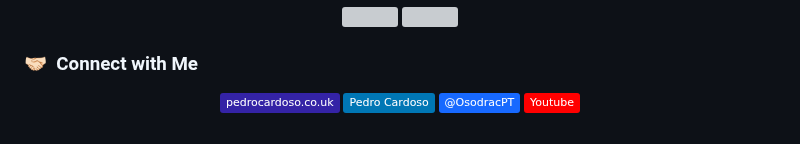
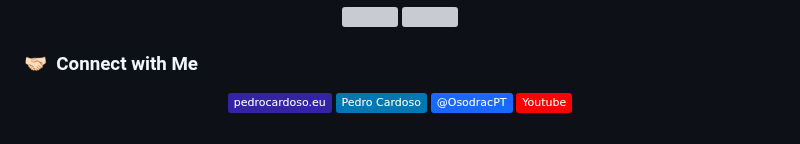
Before and after one commit to OsodracPT/OsodracPT, a Markdown page: README.md, the part around the change. Rendered like a GitHub page; badges without logos; grey boxes are pictures that could not be loaded.

```diff
--- a/README.md
+++ b/README.md
@@ -62,7 +62,7 @@
 ### 🤝🏻 &nbsp;Connect with Me
 
 <p align="center">
-<a href="https://pedrocardoso.co.uk/"><img src="https://img.shields.io/badge/-pedrocardoso.co.uk-3423A6?style=flat&logo=Google-Chrome&logoColor=white"/></a>
+<a href="https://pedrocardoso.eu/"><img src="https://img.shields.io/badge/-pedrocardoso.eu-3423A6?style=flat&logo=Google-Chrome&logoColor=white"/></a>
 <a href="https://www.linkedin.com/in/pedroosodrac/"><img src="https://img.shields.io/badge/-Pedro%20Cardoso-0077B5?style=flat&logo=Linkedin&logoColor=white"/></a>
 <a href="https://github.com/osodracpt"><img src="https://img.shields.io/badge/-@OsodracPT-1769FF?style=flat&logo=Github&logoColor=white"/></a>
 <a href="https://www.youtube.com/user/Osodrac98/"><img src="https://img.shields.io/badge/-Youtube-FF0000?style=flat&logo=youtube&logoColor=white"/></a>
```
